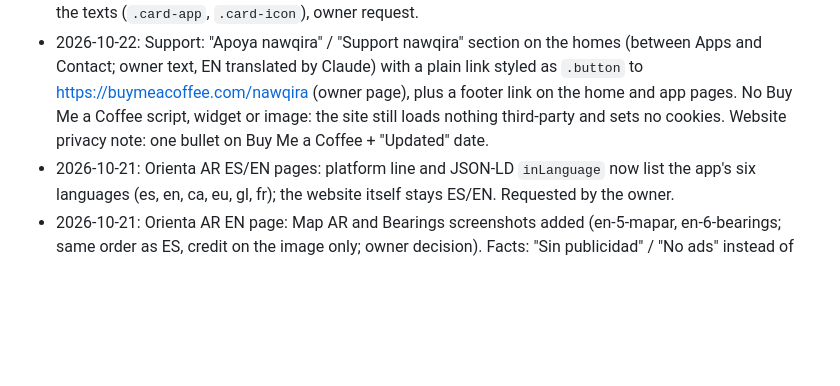
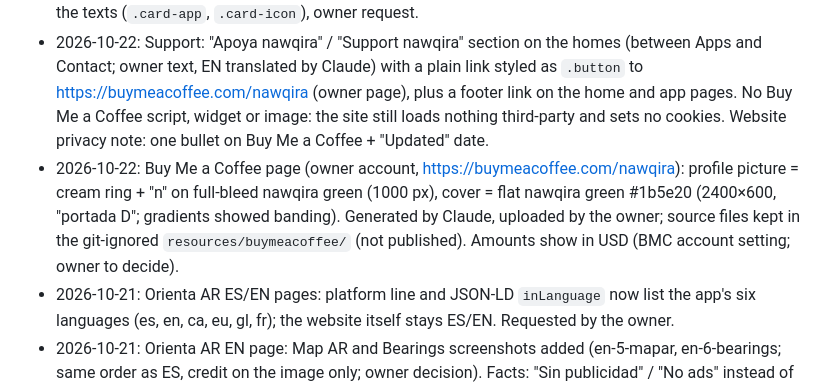
Before and after one commit to juanpbarroso82/nawqira-web, a Markdown page: README.md, the part around the change. Rendered like a GitHub page; blank space fills up the shorter version.

Commit message:
README: Buy Me a Coffee page images
Co-Authored-By: Claude Opus 5.5 <noreply@anthropic.com>

```diff
--- a/README.md
+++ b/README.md
@@ -104,5 +104,6 @@ store graphics (`assets/<appname>/`). Structured-data publisher = the privacy co
 - 2026-10-19: Orienta AR ES page: Map AR and Bearings screenshots added (es-5-mapar, es-6-bearings; ES only, no EN captures yet). They show the Ediciones Desnivel map with the credit band on the image and «Mapa: © Ediciones Desnivel — La Pedriza del Manzanares 1:15.000» in the caption (`figcaption small`). Same day, owner request: gallery order Home, Compass, Map AR, Bearings, Academy, Exercises (file numbers keep the Play order); credit only on the image, removed from the captions. Website use decided by the owner 2026-10-19 based on Desnivel's reply (OrientaAR `docs/THIRD_PARTY_PERMISSIONS.md`).
 - 2026-10-19: Home ES/EN: app card shows the app icon (64 px, `icon-192.png`, decorative `alt=""`) left of the texts (`.card-app`, `.card-icon`), owner request.
 - 2026-10-22: Support: "Apoya nawqira" / "Support nawqira" section on the homes (between Apps and Contact; owner text, EN translated by Claude) with a plain link styled as `.button` to https://buymeacoffee.com/nawqira (owner page), plus a footer link on the home and app pages. No Buy Me a Coffee script, widget or image: the site still loads nothing third-party and sets no cookies. Website privacy note: one bullet on Buy Me a Coffee + "Updated" date.
+- 2026-10-22: Buy Me a Coffee page (owner account, https://buymeacoffee.com/nawqira): profile picture = cream ring + "n" on full-bleed nawqira green (1000 px), cover = flat nawqira green #1b5e20 (2400×600, "portada D"; gradients showed banding). Generated by Claude, uploaded by the owner; source files kept in the git-ignored `resources/buymeacoffee/` (not published). Amounts show in USD (BMC account setting; owner to decide).
 - 2026-10-21: Orienta AR ES/EN pages: platform line and JSON-LD `inLanguage` now list the app's six languages (es, en, ca, eu, gl, fr); the website itself stays ES/EN. Requested by the owner.
 - 2026-10-21: Orienta AR EN page: Map AR and Bearings screenshots added (en-5-mapar, en-6-bearings; same order as ES, credit on the image only; owner decision). Facts: "Sin publicidad" / "No ads" instead of "Sin publicidad invasiva" / "No intrusive ads" (this version has no ads; owner decision).
```
